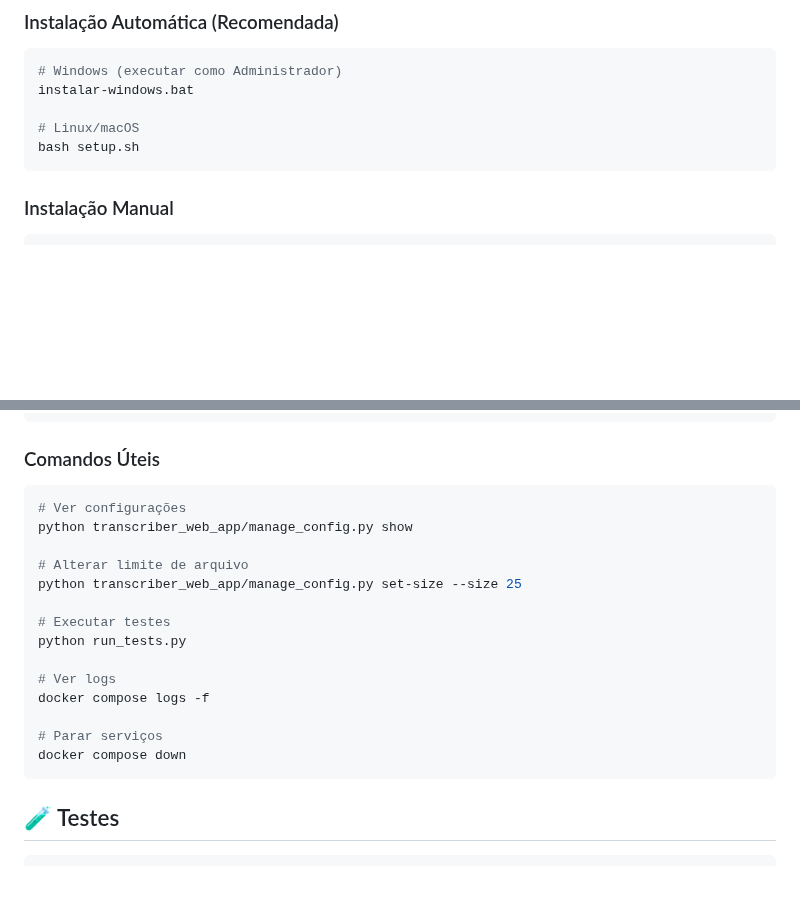
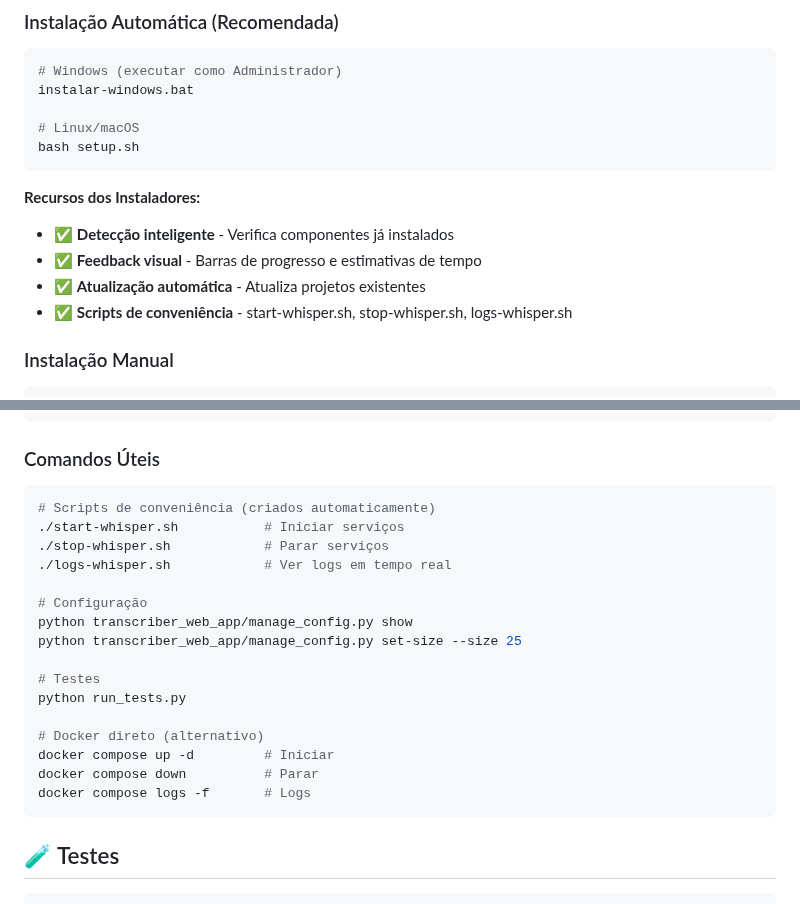
Before and after one commit to malvesro/transcribe, a Markdown page: README.md, 2 parts joined by grey strips. GitHub-like rendering; blank space fills up the shorter version.

````diff
--- a/README.md
+++ b/README.md
@@ -74,6 +74,12 @@ instalar-windows.bat
 bash setup.sh
 ```
 
+**Recursos dos Instaladores:**
+- ✅ **Detecção inteligente** - Verifica componentes já instalados
+- ✅ **Feedback visual** - Barras de progresso e estimativas de tempo
+- ✅ **Atualização automática** - Atualiza projetos existentes
+- ✅ **Scripts de conveniência** - start-whisper.sh, stop-whisper.sh, logs-whisper.sh
+
 ### Instalação Manual
 ```bash
 # 1. Clonar repositório
@@ -128,20 +134,22 @@ TRANSCRIPTION_TIMEOUT=3600   # Timeout (segundos)
 
 ### Comandos Úteis
 ```bash
-# Ver configurações
+# Scripts de conveniência (criados automaticamente)
+./start-whisper.sh           # Iniciar serviços
+./stop-whisper.sh            # Parar serviços
+./logs-whisper.sh            # Ver logs em tempo real
+
+# Configuração
 python transcriber_web_app/manage_config.py show
-
-# Alterar limite de arquivo
 python transcriber_web_app/manage_config.py set-size --size 25
 
-# Executar testes
+# Testes
 python run_tests.py
 
-# Ver logs
-docker compose logs -f
-
-# Parar serviços
-docker compose down
+# Docker direto (alternativo)
+docker compose up -d         # Iniciar
+docker compose down          # Parar
+docker compose logs -f       # Logs
 ```
 
 ## 🧪 Testes
````
Also changed, not shown: .kiro/steering/structure.md (+1 -2 lines), .kiro/steering/tech.md (+1 -1 lines).
